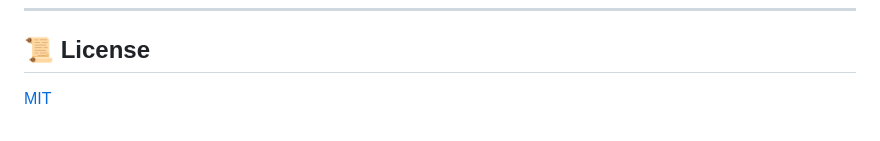
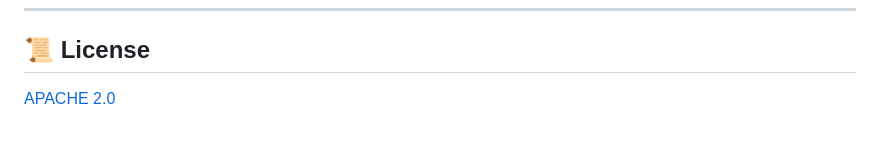
Before and after one commit to siddu1324/reliefcopilot, a Markdown page: README.md, the part around the change. GitHub-like rendering.

```diff
--- a/README.md
+++ b/README.md
@@ -143,4 +143,4 @@ docker run --rm -v ollama_models:/to -v $PWD:/from alpine sh -c "cd /to && tar -
 ---
 
 ## 📜 License
-[MIT](LICENSE)
+[APACHE 2.0](LICENSE)
```
